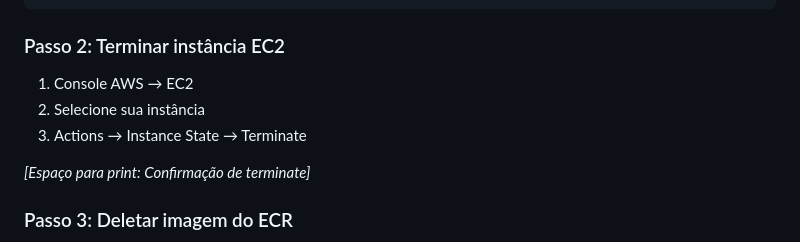
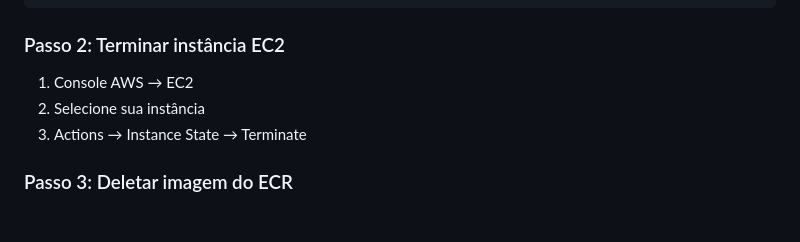
Before and after one commit to ThiagoAranha18/DockerNginxEC2, a Markdown page: README.md, the part around the change. Rendered like a GitHub page; blank space fills up the shorter version.

```diff
--- a/README.md
+++ b/README.md
@@ -495,8 +495,6 @@ docker rmi 123456789012.dkr.ecr.us-east-1.amazonaws.com/meu-website:v1.0
 2. Selecione sua instância
 3. Actions → Instance State → Terminate
 
-*[Espaço para print: Confirmação de terminate]*
-
 ### Passo 3: Deletar imagem do ECR
 
 1. Console AWS → ECR
```
